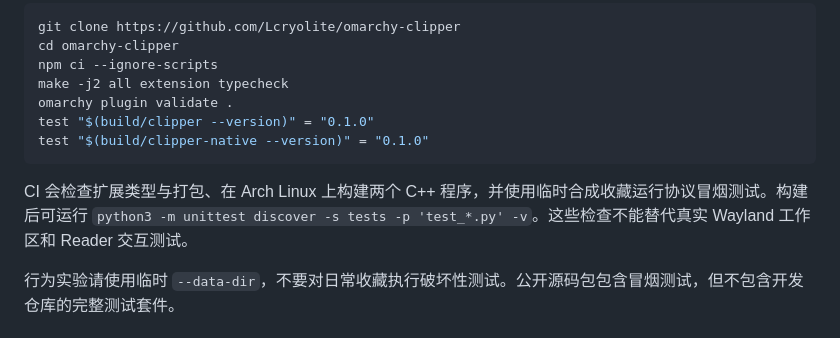
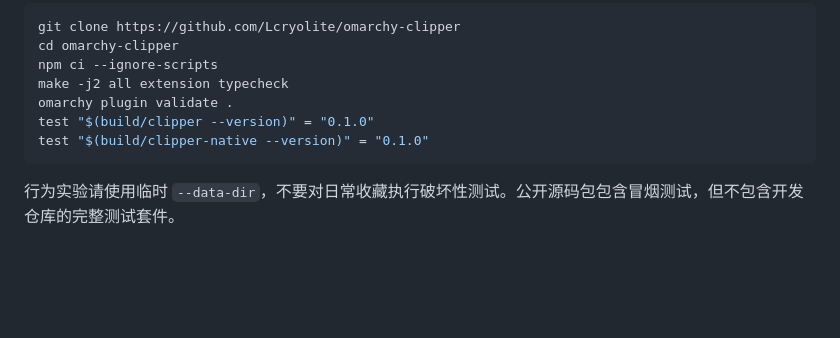
Before and after one commit to Lcryolite/omarchy-clipper, a Markdown page: README.zh-CN.md, the part around the change. Drawn GitHub-style; blank space fills up the shorter version.

````diff
--- a/README.zh-CN.md
+++ b/README.zh-CN.md
@@ -262,8 +262,6 @@ test "$(build/clipper --version)" = "0.1.0"
 test "$(build/clipper-native --version)" = "0.1.0"
 ```
 
-CI 会检查扩展类型与打包、在 Arch Linux 上构建两个 C++ 程序，并使用临时合成收藏运行协议冒烟测试。构建后可运行 `python3 -m unittest discover -s tests -p 'test_*.py' -v`。这些检查不能替代真实 Wayland 工作区和 Reader 交互测试。
-
 行为实验请使用临时 `--data-dir`，不要对日常收藏执行破坏性测试。公开源码包包含冒烟测试，但不包含开发仓库的完整测试套件。
 
 ## 许可证
````
Also changed, not shown: README.md (+0 -5 lines).
